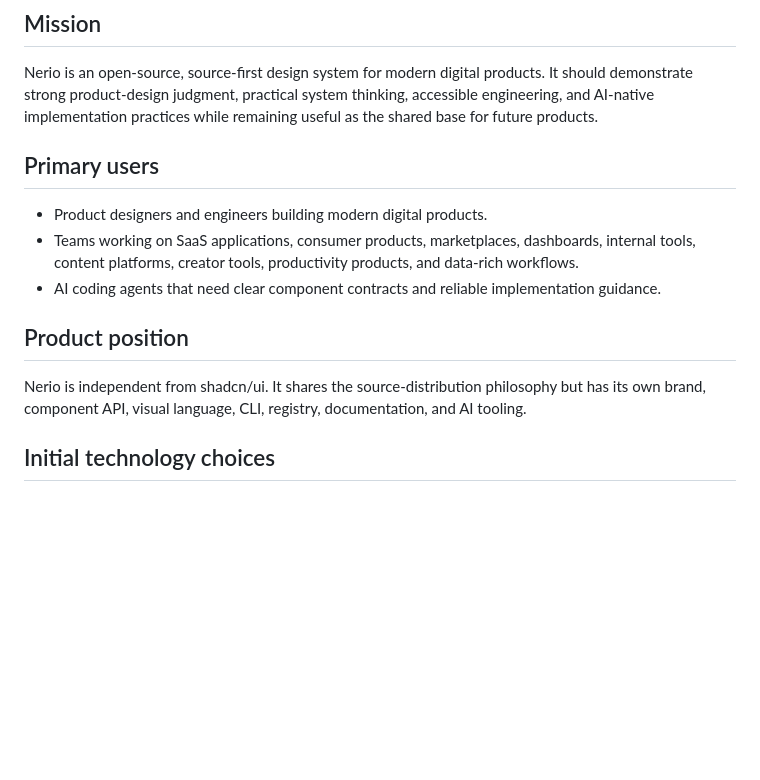
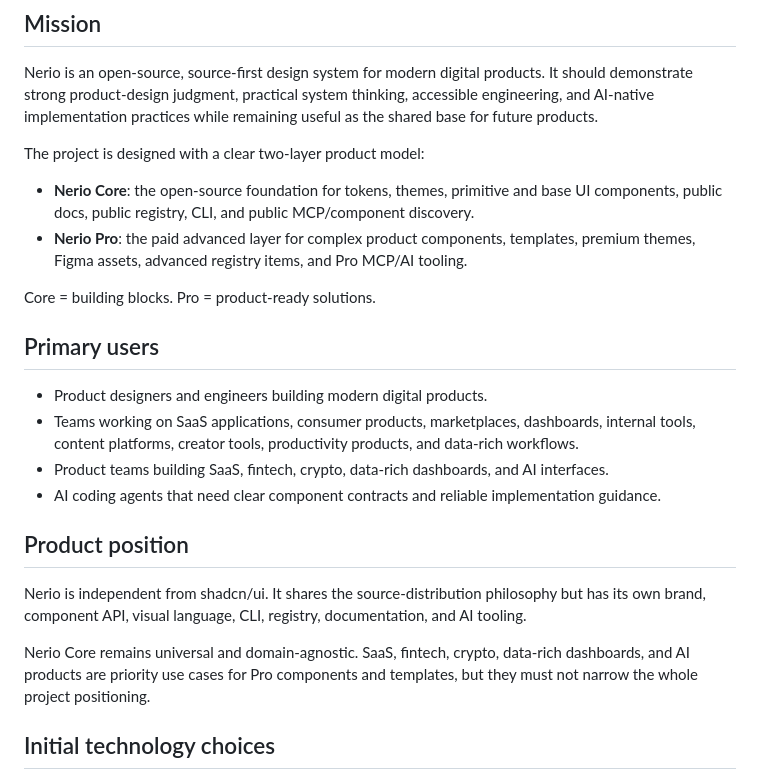
Before and after one commit to vpavlov-me/Nerio, a Markdown page: PROJECT.md, the part around one of its changes. Rendered like a GitHub page; blank space fills up the shorter version.

```diff
--- a/PROJECT.md
+++ b/PROJECT.md
@@ -4,15 +4,25 @@
 
 Nerio is an open-source, source-first design system for modern digital products. It should demonstrate strong product-design judgment, practical system thinking, accessible engineering, and AI-native implementation practices while remaining useful as the shared base for future products.
 
+The project is designed with a clear two-layer product model:
+
+- **Nerio Core**: the open-source foundation for tokens, themes, primitive and base UI components, public docs, public registry, CLI, and public MCP/component discovery.
+- **Nerio Pro**: the paid advanced layer for complex product components, templates, premium themes, Figma assets, advanced registry items, and Pro MCP/AI tooling.
+
+Core = building blocks. Pro = product-ready solutions.
+
 ## Primary users
 
 - Product designers and engineers building modern digital products.
 - Teams working on SaaS applications, consumer products, marketplaces, dashboards, internal tools, content platforms, creator tools, productivity products, and data-rich workflows.
+- Product teams building SaaS, fintech, crypto, data-rich dashboards, and AI interfaces.
 - AI coding agents that need clear component contracts and reliable implementation guidance.
 
 ## Product position
 
 Nerio is independent from shadcn/ui. It shares the source-distribution philosophy but has its own brand, component API, visual language, CLI, registry, documentation, and AI tooling.
+
+Nerio Core remains universal and domain-agnostic. SaaS, fintech, crypto, data-rich dashboards, and AI products are priority use cases for Pro components and templates, but they must not narrow the whole project positioning.
 
 ## Initial technology choices
 
```
Also changed, not shown: other parts of PROJECT.md (+22 -3 lines).
